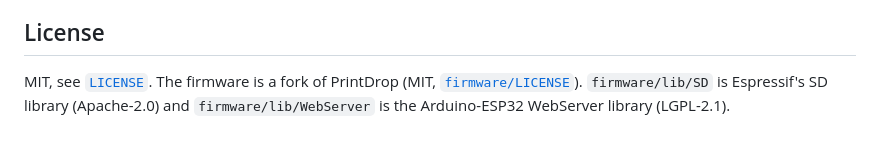
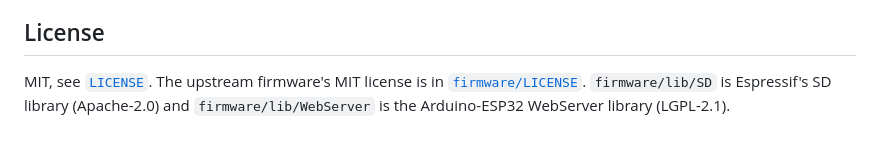
Before and after one commit to ersil/framedrop, a Markdown page: README.md, the part around the change. Rendered like a GitHub page.

Commit message:
Name PrintDrop once in the README
Co-Authored-By: Claude Opus 5.5 <noreply@anthropic.com>

```diff
--- a/README.md
+++ b/README.md
@@ -263,7 +263,7 @@ power-cycle the card and run the check again.
 
 ## License
 
-MIT, see [`LICENSE`](LICENSE). The firmware is a fork of PrintDrop (MIT,
-[`firmware/LICENSE`](firmware/LICENSE)). `firmware/lib/SD` is Espressif's SD
+MIT, see [`LICENSE`](LICENSE). The upstream firmware's MIT license is in
+[`firmware/LICENSE`](firmware/LICENSE). `firmware/lib/SD` is Espressif's SD
 library (Apache-2.0) and `firmware/lib/WebServer` is the Arduino-ESP32
 WebServer library (LGPL-2.1).
```
